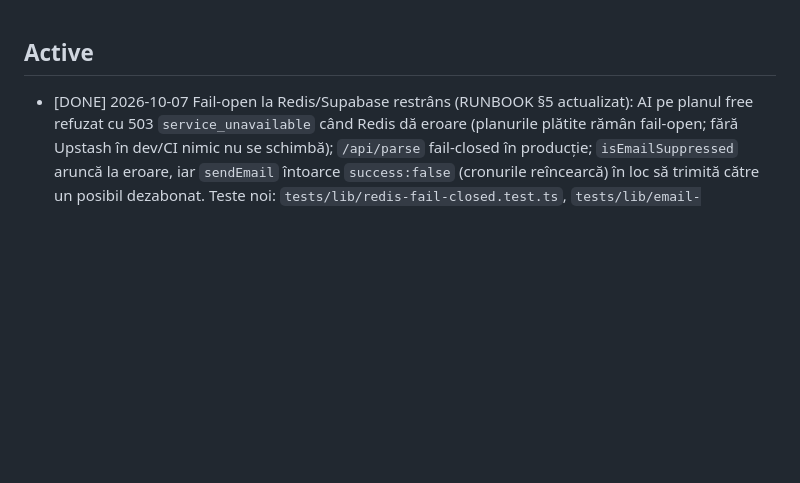
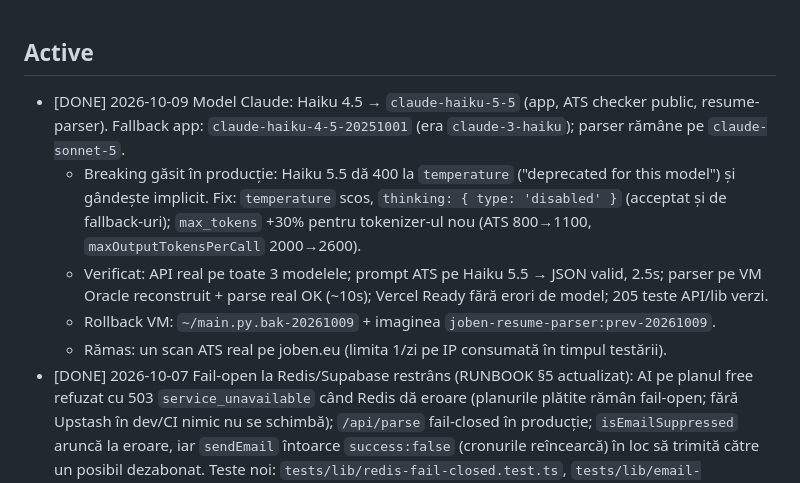
Before and after one commit to teodor-vladconstantin/joben-ai-resume, a Markdown page: TODO.md, the part around the change. Drawn GitHub-style; blank space fills up the shorter version.

Commit message:
docs(todo): record Haiku 5.5 migration
Co-Authored-By: Claude Opus 5.5 <noreply@anthropic.com>

```diff
--- a/TODO.md
+++ b/TODO.md
@@ -1,4 +1,13 @@
 ## Active
+- [DONE] 2026-10-09 Model Claude: Haiku 4.5 → `claude-haiku-5-5` (app, ATS checker public, resume-parser).
+  Fallback app: `claude-haiku-4-5-20251001` (era `claude-3-haiku`); parser rămâne pe `claude-sonnet-5`.
+  - Breaking găsit în producție: Haiku 5.5 dă 400 la `temperature` ("deprecated for this model") și gândește
+    implicit. Fix: `temperature` scos, `thinking: { type: 'disabled' }` (acceptat și de fallback-uri);
+    `max_tokens` +30% pentru tokenizer-ul nou (ATS 800→1100, `maxOutputTokensPerCall` 2000→2600).
+  - Verificat: API real pe toate 3 modelele; prompt ATS pe Haiku 5.5 → JSON valid, 2.5s; parser pe VM Oracle
+    reconstruit + parse real OK (~10s); Vercel Ready fără erori de model; 205 teste API/lib verzi.
+  - Rollback VM: `~/main.py.bak-20261009` + imaginea `joben-resume-parser:prev-20261009`.
+  - Rămas: un scan ATS real pe joben.eu (limita 1/zi pe IP consumată în timpul testării).
 - [DONE] 2026-10-07 Fail-open la Redis/Supabase restrâns (RUNBOOK §5 actualizat): AI pe planul free refuzat cu 503
   `service_unavailable` când Redis dă eroare (planurile plătite rămân fail-open; fără Upstash în dev/CI nimic nu
   se schimbă); `/api/parse` fail-closed în producție; `isEmailSuppressed` aruncă la eroare, iar `sendEmail`
```
